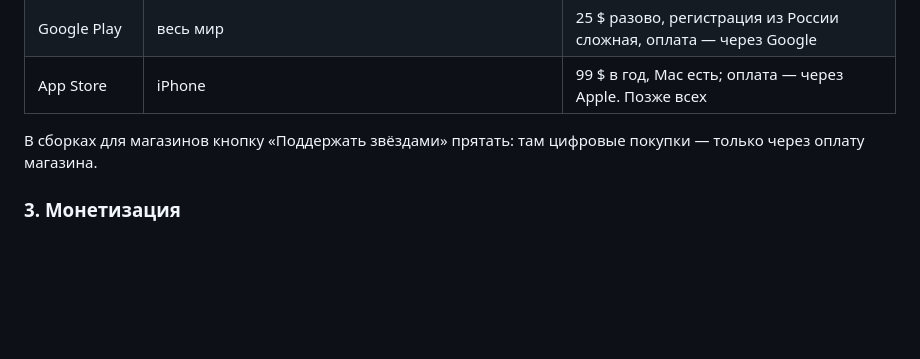
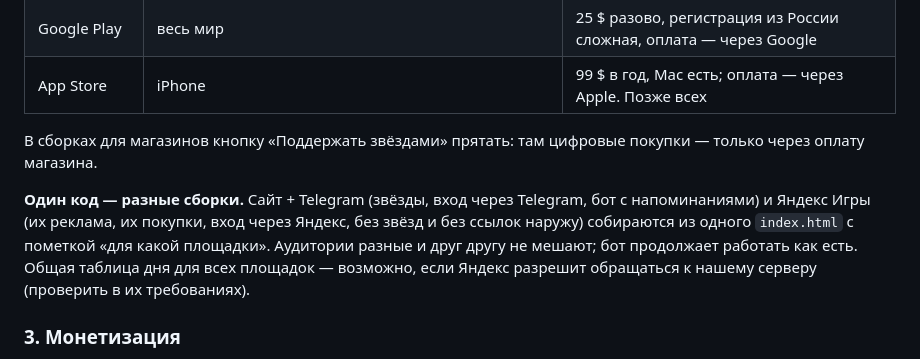
Before and after one commit to fox-hunt/fox-hunt.github.io, a Markdown page: Перспективы развития.md, the part around the change. GitHub-like rendering; blank space fills up the shorter version.

Commit message:
Перспективы развития: один код — сборки для Telegram/сайта и Яндекс Игр
Co-Authored-By: Claude Opus 5.5 <noreply@anthropic.com>

```diff
--- a/Перспективы развития.md
+++ b/Перспективы развития.md
@@ -52,6 +52,11 @@
 | App Store | iPhone | 99 $ в год, Mac есть; оплата — через Apple. Позже всех |
 
 В сборках для магазинов кнопку «Поддержать звёздами» прятать: там цифровые покупки — только через оплату магазина.
+
+**Один код — разные сборки.** Сайт + Telegram (звёзды, вход через Telegram, бот с напоминаниями) и Яндекс Игры
+(их реклама, их покупки, вход через Яндекс, без звёзд и без ссылок наружу) собираются из одного `index.html`
+с пометкой «для какой площадки». Аудитории разные и друг другу не мешают; бот продолжает работать как есть.
+Общая таблица дня для всех площадок — возможно, если Яндекс разрешит обращаться к нашему серверу (проверить в их требованиях).
 
 ### 3. Монетизация
 
```
